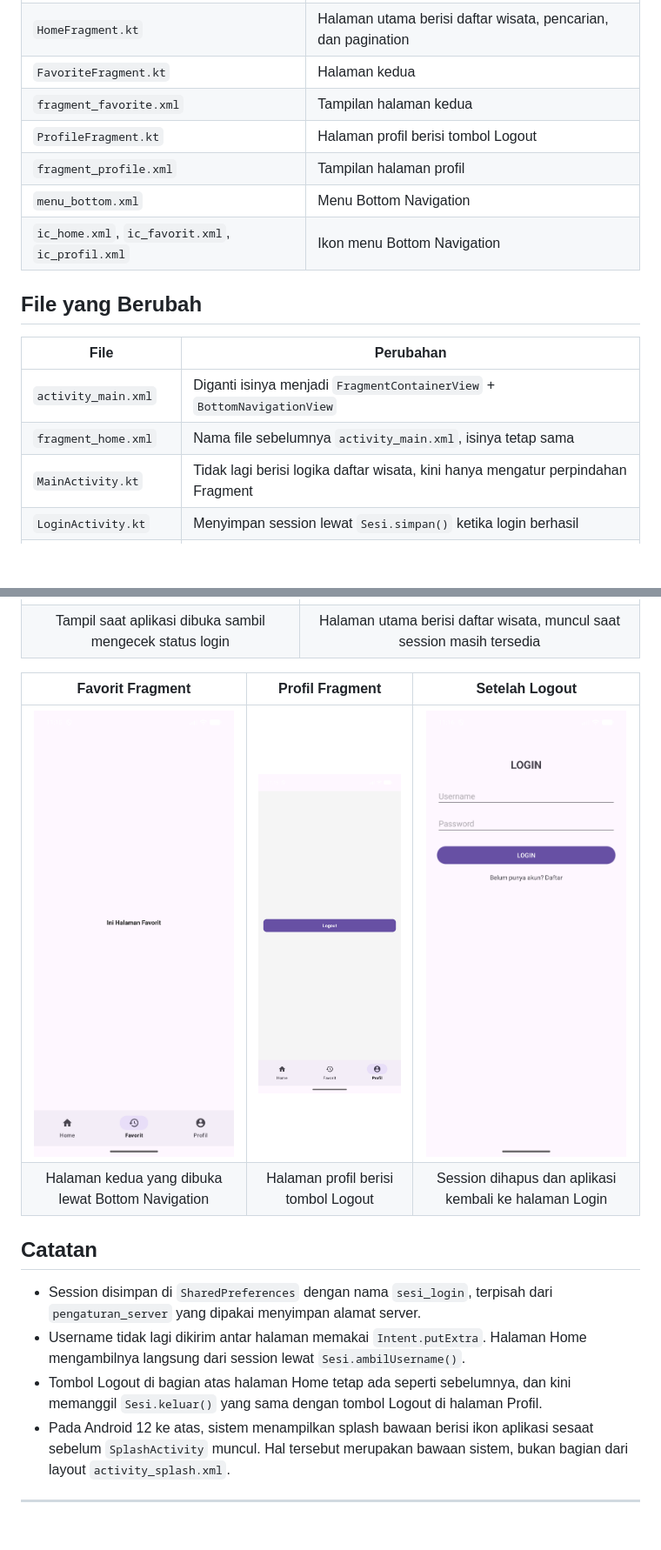
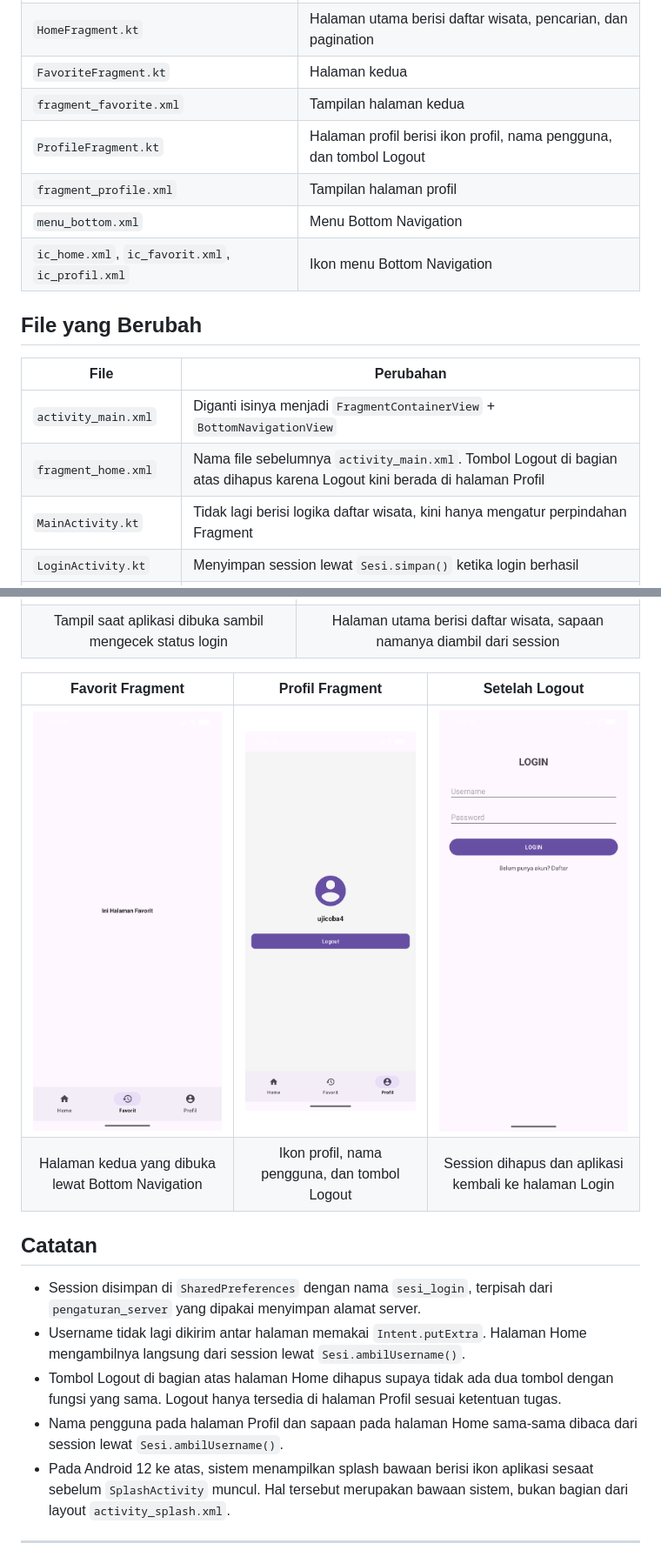
Before and after one commit to fzllwytndt/-TravelDestinationApp, a Markdown page: README.md, 2 parts joined by grey strips. Shown: that part at 87% size. Drawn GitHub-style; pictures changed too: screenshot/22-profil-fragment.png; blank space fills up the shorter version.

```diff
--- a/README.md
+++ b/README.md
@@ -113,7 +113,7 @@ Dengan implementasi fitur tersebut, TravelDestinationApp memiliki navigasi yang
 | `HomeFragment.kt` | Halaman utama berisi daftar wisata, pencarian, dan pagination |
 | `FavoriteFragment.kt` | Halaman kedua |
 | `fragment_favorite.xml` | Tampilan halaman kedua |
-| `ProfileFragment.kt` | Halaman profil berisi tombol Logout |
+| `ProfileFragment.kt` | Halaman profil berisi ikon profil, nama pengguna, dan tombol Logout |
 | `fragment_profile.xml` | Tampilan halaman profil |
 | `menu_bottom.xml` | Menu Bottom Navigation |
 | `ic_home.xml`, `ic_favorit.xml`, `ic_profil.xml` | Ikon menu Bottom Navigation |
@@ -123,7 +123,7 @@ Dengan implementasi fitur tersebut, TravelDestinationApp memiliki navigasi yang
 | File | Perubahan |
 |---|---|
 | `activity_main.xml` | Diganti isinya menjadi `FragmentContainerView` + `BottomNavigationView` |
-| `fragment_home.xml` | Nama file sebelumnya `activity_main.xml`, isinya tetap sama |
+| `fragment_home.xml` | Nama file sebelumnya `activity_main.xml`. Tombol Logout di bagian atas dihapus karena Logout kini berada di halaman Profil |
 | `MainActivity.kt` | Tidak lagi berisi logika daftar wisata, kini hanya mengatur perpindahan Fragment |
 | `LoginActivity.kt` | Menyimpan session lewat `Sesi.simpan()` ketika login berhasil |
 | `AndroidManifest.xml` | `SplashActivity` menjadi halaman yang dibuka pertama kali |
@@ -189,18 +189,19 @@ private fun bukaHalaman(fragment: Fragment) {
 | Splash Screen | Home Fragment |
 |:---:|:---:|
 | <img src="screenshot/19-splash-screen.png" width="230"> | <img src="screenshot/20-home-fragment.png" width="230"> |
-| Tampil saat aplikasi dibuka sambil mengecek status login | Halaman utama berisi daftar wisata, muncul saat session masih tersedia |
+| Tampil saat aplikasi dibuka sambil mengecek status login | Halaman utama berisi daftar wisata, sapaan namanya diambil dari session |
 
 | Favorit Fragment | Profil Fragment | Setelah Logout |
 |:---:|:---:|:---:|
 | <img src="screenshot/21-favorit-fragment.png" width="230"> | <img src="screenshot/22-profil-fragment.png" width="230"> | <img src="screenshot/23-logout-ke-login.png" width="230"> |
-| Halaman kedua yang dibuka lewat Bottom Navigation | Halaman profil berisi tombol Logout | Session dihapus dan aplikasi kembali ke halaman Login |
+| Halaman kedua yang dibuka lewat Bottom Navigation | Ikon profil, nama pengguna, dan tombol Logout | Session dihapus dan aplikasi kembali ke halaman Login |
 
 ## Catatan
 
 - Session disimpan di `SharedPreferences` dengan nama `sesi_login`, terpisah dari `pengaturan_server` yang dipakai menyimpan alamat server.
 - Username tidak lagi dikirim antar halaman memakai `Intent.putExtra`. Halaman Home mengambilnya langsung dari session lewat `Sesi.ambilUsername()`.
-- Tombol Logout di bagian atas halaman Home tetap ada seperti sebelumnya, dan kini memanggil `Sesi.keluar()` yang sama dengan tombol Logout di halaman Profil.
+- Tombol Logout di bagian atas halaman Home dihapus supaya tidak ada dua tombol dengan fungsi yang sama. Logout hanya tersedia di halaman Profil sesuai ketentuan tugas.
+- Nama pengguna pada halaman Profil dan sapaan pada halaman Home sama-sama dibaca dari session lewat `Sesi.ambilUsername()`.
 - Pada Android 12 ke atas, sistem menampilkan splash bawaan berisi ikon aplikasi sesaat sebelum `SplashActivity` muncul. Hal tersebut merupakan bawaan sistem, bukan bagian dari layout `activity_splash.xml`.
 
 ---
```
Also changed, not shown: other parts of README.md (+1 -1 lines), 5 other files.
